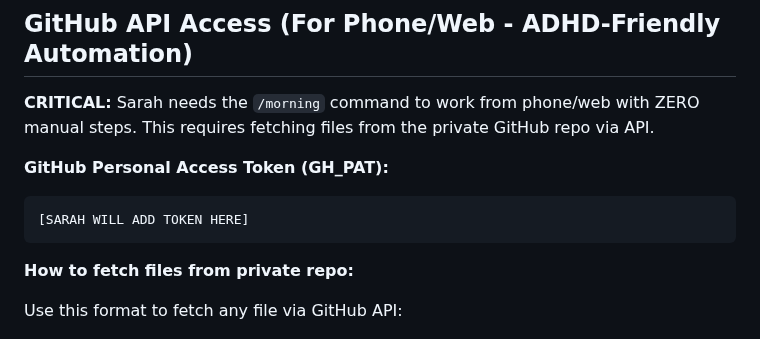
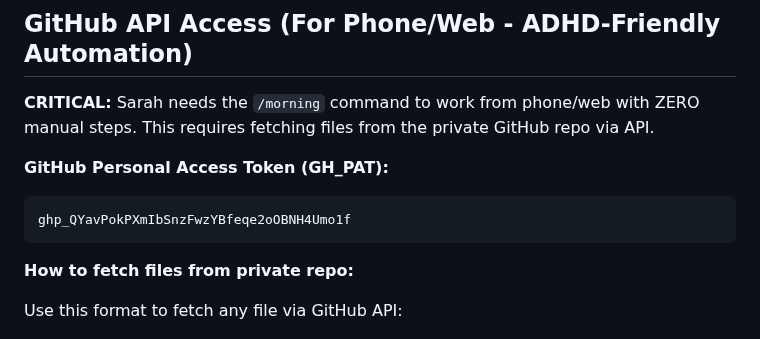
Before and after one commit to MotherOfChaos/Life-Operating-System, a Markdown page: .claude/CLAUDE_PROJECTS_INSTRUCTIONS.md, the part around the change. GitHub-like rendering.

Commit message:
Update GitHub Personal Access Token in instructions
Updated GitHub Personal Access Token for file fetching.

````diff
--- a/.claude/CLAUDE_PROJECTS_INSTRUCTIONS.md
+++ b/.claude/CLAUDE_PROJECTS_INSTRUCTIONS.md
@@ -43,7 +43,7 @@
 
 **GitHub Personal Access Token (GH_PAT):**
 ```
-[SARAH WILL ADD TOKEN HERE]
+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
 ```
 
 **How to fetch files from private repo:**
````
